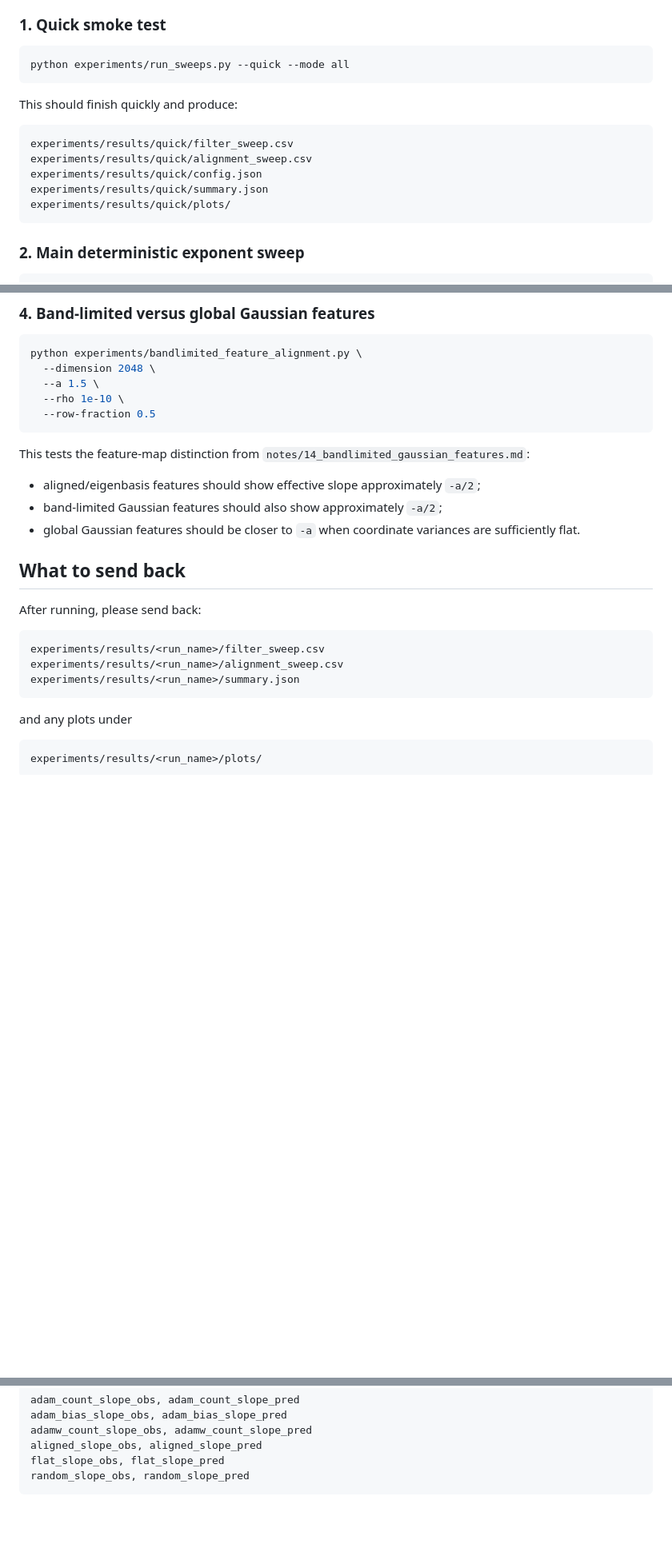
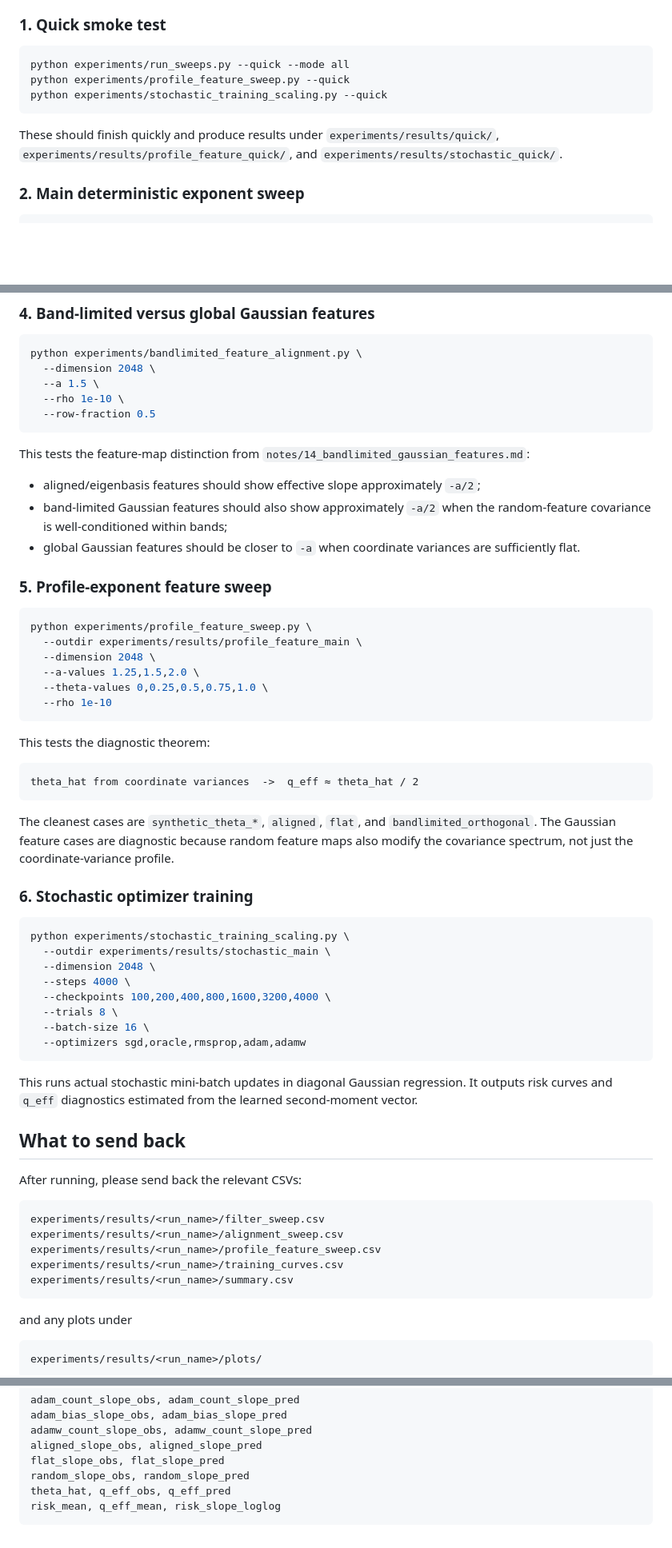
Before and after one commit to jingxuxie/scaling-law, a Markdown page: experiments/README.md, 3 parts joined by grey strips. Shown at 80% size. Rendered like a GitHub page; blank space fills up the shorter version.

Commit message:
Update experiment README with profile and stochastic runs

````diff
--- a/experiments/README.md
+++ b/experiments/README.md
@@ -20,17 +20,11 @@ including CSVs, a config file, a summary file, and optional plots.
 
 ```bash
 python experiments/run_sweeps.py --quick --mode all
+python experiments/profile_feature_sweep.py --quick
+python experiments/stochastic_training_scaling.py --quick
 ```
 
-This should finish quickly and produce:
-
-```text
-experiments/results/quick/filter_sweep.csv
-experiments/results/quick/alignment_sweep.csv
-experiments/results/quick/config.json
-experiments/results/quick/summary.json
-experiments/results/quick/plots/
-```
+These should finish quickly and produce results under `experiments/results/quick/`, `experiments/results/profile_feature_quick/`, and `experiments/results/stochastic_quick/`.
 
 ### 2. Main deterministic exponent sweep
 
@@ -87,17 +81,53 @@ python experiments/bandlimited_feature_alignment.py \
 This tests the feature-map distinction from `notes/14_bandlimited_gaussian_features.md`:
 
 - aligned/eigenbasis features should show effective slope approximately `-a/2`;
-- band-limited Gaussian features should also show approximately `-a/2`;
+- band-limited Gaussian features should also show approximately `-a/2` when the random-feature covariance is well-conditioned within bands;
 - global Gaussian features should be closer to `-a` when coordinate variances are sufficiently flat.
+
+### 5. Profile-exponent feature sweep
+
+```bash
+python experiments/profile_feature_sweep.py \
+  --outdir experiments/results/profile_feature_main \
+  --dimension 2048 \
+  --a-values 1.25,1.5,2.0 \
+  --theta-values 0,0.25,0.5,0.75,1.0 \
+  --rho 1e-10
+```
+
+This tests the diagnostic theorem:
+
+```text
+theta_hat from coordinate variances  ->  q_eff ≈ theta_hat / 2
+```
+
+The cleanest cases are `synthetic_theta_*`, `aligned`, `flat`, and `bandlimited_orthogonal`.  The Gaussian feature cases are diagnostic because random feature maps also modify the covariance spectrum, not just the coordinate-variance profile.
+
+### 6. Stochastic optimizer training
+
+```bash
+python experiments/stochastic_training_scaling.py \
+  --outdir experiments/results/stochastic_main \
+  --dimension 2048 \
+  --steps 4000 \
+  --checkpoints 100,200,400,800,1600,3200,4000 \
+  --trials 8 \
+  --batch-size 16 \
+  --optimizers sgd,oracle,rmsprop,adam,adamw
+```
+
+This runs actual stochastic mini-batch updates in diagonal Gaussian regression.  It outputs risk curves and `q_eff` diagnostics estimated from the learned second-moment vector.
 
 ## What to send back
 
-After running, please send back:
+After running, please send back the relevant CSVs:
 
 ```text
 experiments/results/<run_name>/filter_sweep.csv
 experiments/results/<run_name>/alignment_sweep.csv
-experiments/results/<run_name>/summary.json
+experiments/results/<run_name>/profile_feature_sweep.csv
+experiments/results/<run_name>/training_curves.csv
+experiments/results/<run_name>/summary.csv
 ```
 
 and any plots under
@@ -121,4 +151,6 @@ adamw_count_slope_obs, adamw_count_slope_pred
 aligned_slope_obs, aligned_slope_pred
 flat_slope_obs, flat_slope_pred
 random_slope_obs, random_slope_pred
+theta_hat, q_eff_obs, q_eff_pred
+risk_mean, q_eff_mean, risk_slope_loglog
 ```
````
